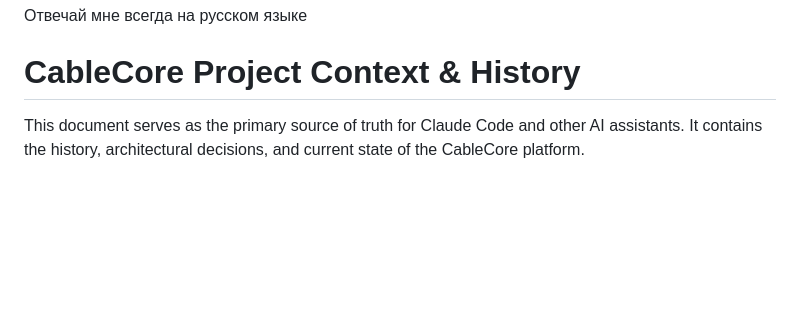
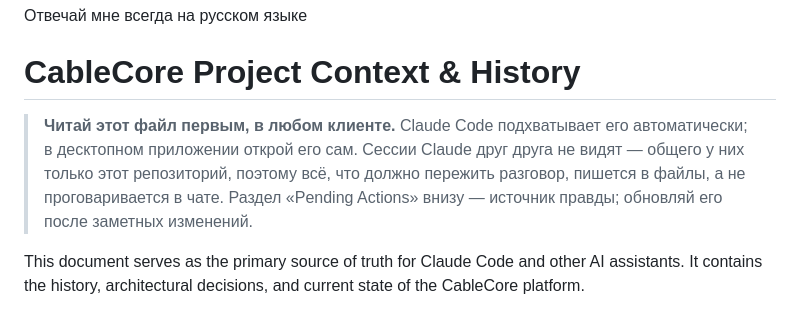
Before and after one commit to catalanec/CableCore, a Markdown page: CLAUDE.md, the part around the change. Rendered like a GitHub page; blank space fills up the shorter version.

Commit message:
docs: say up front that sessions cannot see each other
Claude sessions share no memory: the terminal does not know what was said in
the desktop app, and the reverse holds too. The only thing they have in common
is this repository — so anything that must outlive a conversation belongs in a
file, not in the chat.

The note says so at the top, and points at Pending Actions as the section to
keep current.

Claude-Session: https://claude.ai/code/session_01Hns7TVFbXis6nqPUcfGDe9

```diff
--- a/CLAUDE.md
+++ b/CLAUDE.md
@@ -1,5 +1,12 @@
 Отвечай мне всегда на русском языке
 # CableCore Project Context & History
+
+> **Читай этот файл первым, в любом клиенте.** Claude Code подхватывает его
+> автоматически; в десктопном приложении открой его сам. Сессии Claude друг
+> друга не видят — общего у них только этот репозиторий, поэтому всё, что
+> должно пережить разговор, пишется в файлы, а не проговаривается в чате.
+> Раздел «Pending Actions» внизу — источник правды; обновляй его после
+> заметных изменений.
 
 This document serves as the primary source of truth for Claude Code and other AI assistants. It contains the history, architectural decisions, and current state of the CableCore platform.
 
```
